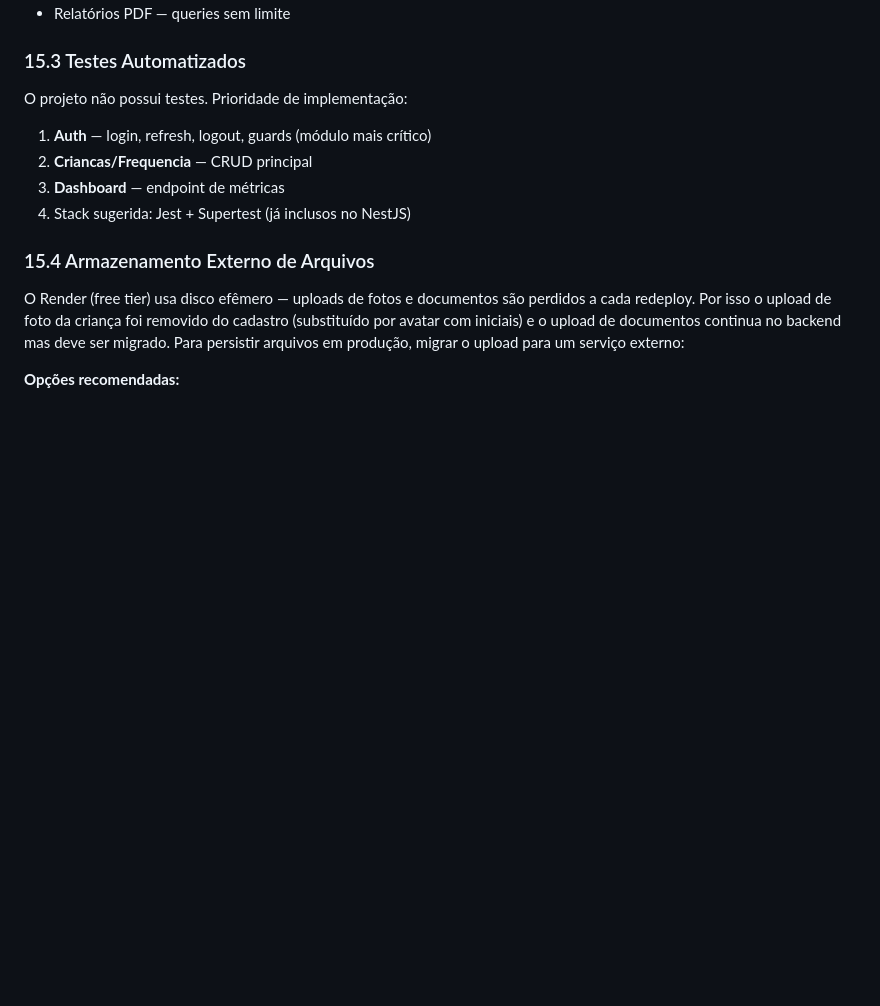
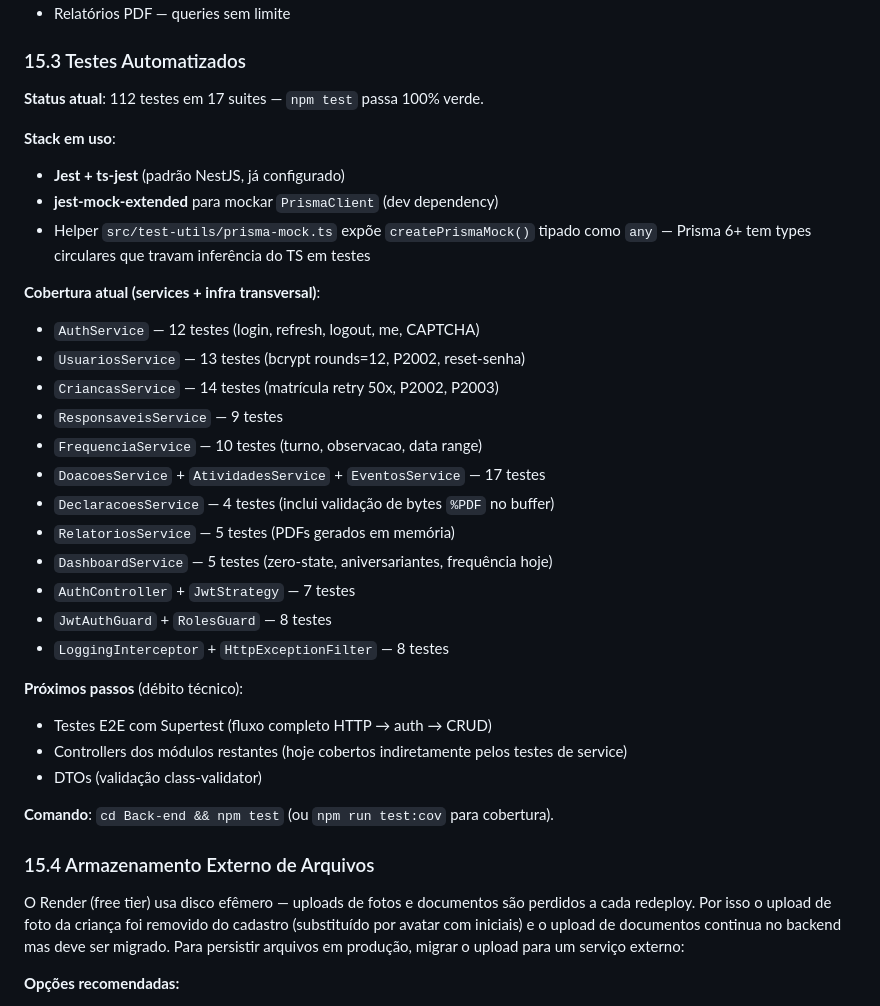
Before and after one commit to RickelmeDSC/ONGCAMM4, a Markdown page: CLAUDE.md, the part around the change. Rendered like a GitHub page; blank space fills up the shorter version.

Commit message:
Atualiza secao 15.3 do CLAUDE.md: testes implementados (112 testes)
- Remove status "O projeto nao possui testes"
- Documenta stack (Jest + jest-mock-extended), helper prisma-mock
- Lista cobertura por modulo (auth, usuarios, criancas, dashboard, etc.)
- Marca E2E, controllers e DTOs como debito tecnico

Co-Authored-By: Claude Opus 4.6 (1M context) <noreply@anthropic.com>

```diff
--- a/CLAUDE.md
+++ b/CLAUDE.md
@@ -773,11 +773,33 @@ Endpoints que retornam datasets completos (`findAll`) devem implementar paginaç
 
 ### 15.3 Testes Automatizados
 
-O projeto não possui testes. Prioridade de implementação:
-1. **Auth** — login, refresh, logout, guards (módulo mais crítico)
-2. **Criancas/Frequencia** — CRUD principal
-3. **Dashboard** — endpoint de métricas
-4. Stack sugerida: Jest + Supertest (já inclusos no NestJS)
+**Status atual**: 112 testes em 17 suites — `npm test` passa 100% verde.
+
+**Stack em uso**:
+- **Jest + ts-jest** (padrão NestJS, já configurado)
+- **jest-mock-extended** para mockar `PrismaClient` (dev dependency)
+- Helper `src/test-utils/prisma-mock.ts` expõe `createPrismaMock()` tipado como `any` — Prisma 6+ tem types circulares que travam inferência do TS em testes
+
+**Cobertura atual (services + infra transversal)**:
+- `AuthService` — 12 testes (login, refresh, logout, me, CAPTCHA)
+- `UsuariosService` — 13 testes (bcrypt rounds=12, P2002, reset-senha)
+- `CriancasService` — 14 testes (matrícula retry 50x, P2002, P2003)
+- `ResponsaveisService` — 9 testes
+- `FrequenciaService` — 10 testes (turno, observacao, data range)
+- `DoacoesService` + `AtividadesService` + `EventosService` — 17 testes
+- `DeclaracoesService` — 4 testes (inclui validação de bytes `%PDF` no buffer)
+- `RelatoriosService` — 5 testes (PDFs gerados em memória)
+- `DashboardService` — 5 testes (zero-state, aniversariantes, frequência hoje)
+- `AuthController` + `JwtStrategy` — 7 testes
+- `JwtAuthGuard` + `RolesGuard` — 8 testes
+- `LoggingInterceptor` + `HttpExceptionFilter` — 8 testes
+
+**Próximos passos** (débito técnico):
+- Testes E2E com Supertest (fluxo completo HTTP → auth → CRUD)
+- Controllers dos módulos restantes (hoje cobertos indiretamente pelos testes de service)
+- DTOs (validação class-validator)
+
+**Comando**: `cd Back-end && npm test` (ou `npm run test:cov` para cobertura).
 
 ### 15.4 Armazenamento Externo de Arquivos
 
```
